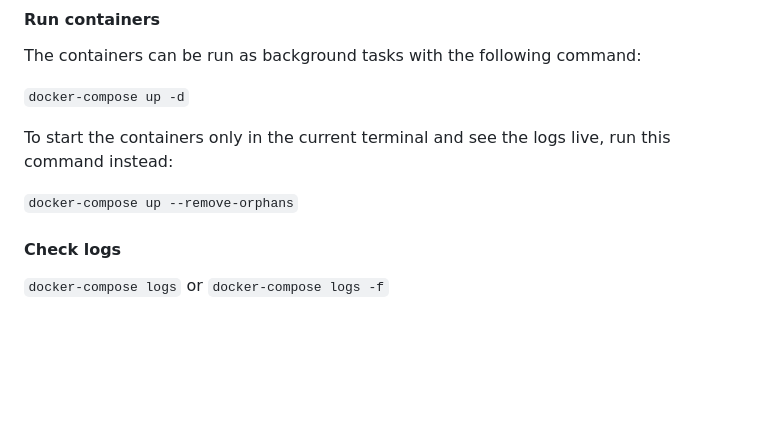
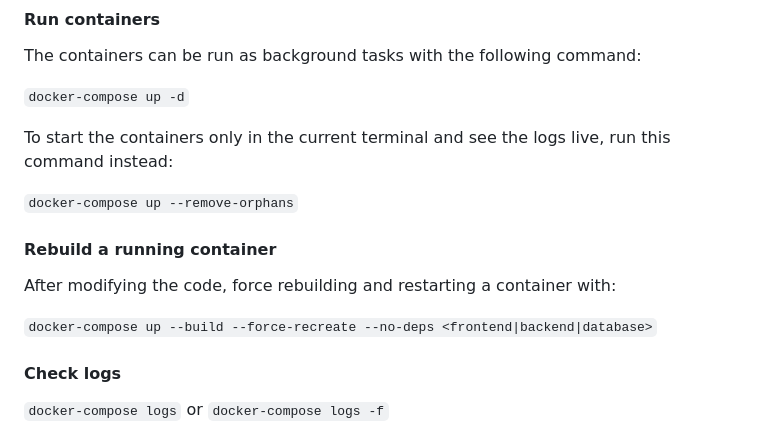
Before and after one commit to zlig/flask-vue-pg-compose, a Markdown page: README.md, the part around the change. Rendered like a GitHub page; blank space fills up the shorter version.

Commit message:
Add development tips

```diff
--- a/README.md
+++ b/README.md
@@ -60,6 +60,12 @@ The containers can be run as background tasks with the following command:
 To start the containers only in the current terminal and see the logs live, run this command instead:
 
 `docker-compose up --remove-orphans`
+
+#### Rebuild a running container
+
+After modifying the code, force rebuilding and restarting a container with:
+
+`docker-compose up --build --force-recreate --no-deps <frontend|backend|database>`
 
 #### Check logs
 
```
